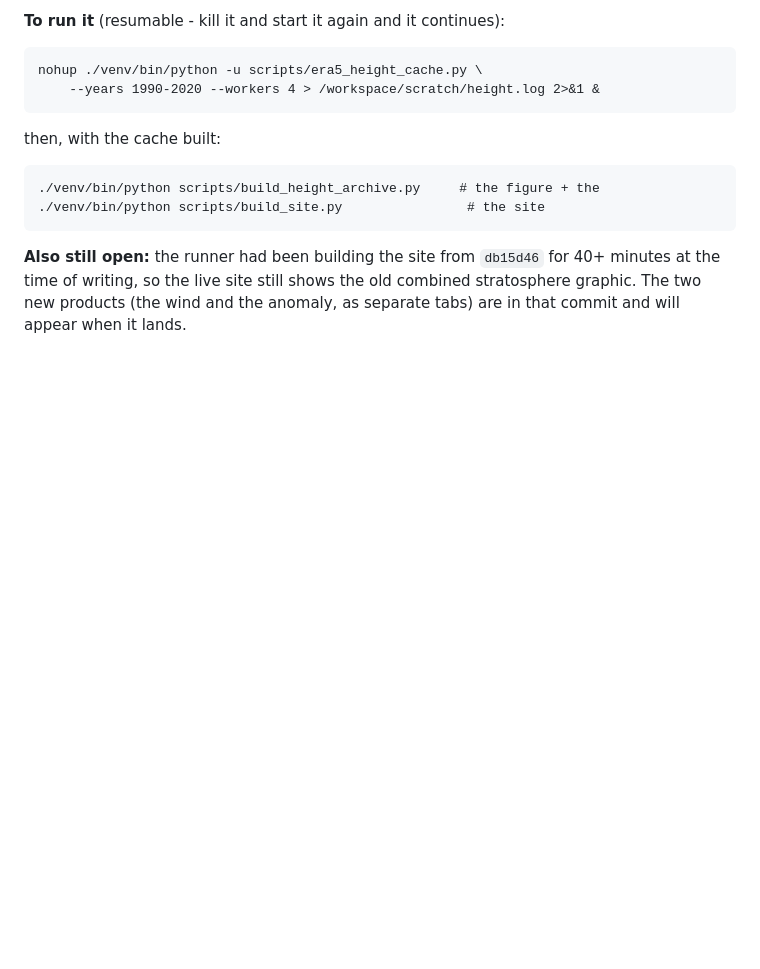
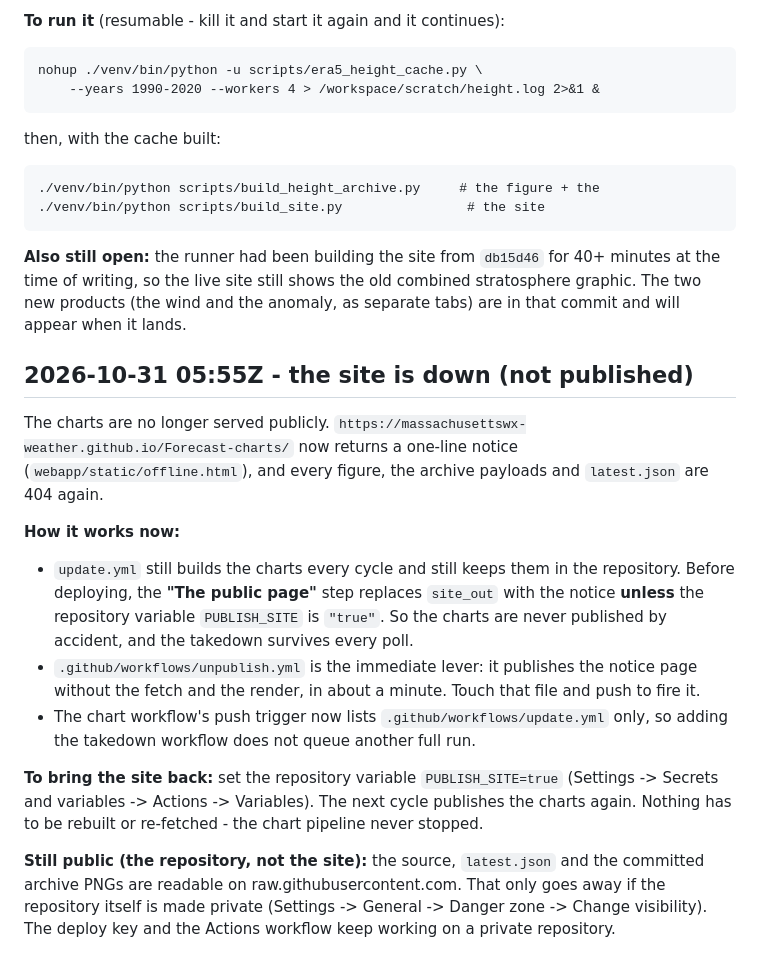
Before and after one commit to massachusettswx-weather/Forecast-charts, a Markdown page: docs/STATUS.md, the part around the change. Drawn GitHub-style; blank space fills up the shorter version.

Commit message:
STATUS: the takedown, and how to bring the site back

```diff
--- a/docs/STATUS.md
+++ b/docs/STATUS.md
@@ -448,3 +448,32 @@ then, with the cache built:
 for 40+ minutes at the time of writing, so the live site still shows the
 old combined stratosphere graphic. The two new products (the wind and the
 anomaly, as separate tabs) are in that commit and will appear when it lands.
+
+## 2026-10-31 05:55Z - the site is down (not published)
+
+The charts are no longer served publicly. `https://massachusettswx-weather.github.io/Forecast-charts/`
+now returns a one-line notice (`webapp/static/offline.html`), and every
+figure, the archive payloads and `latest.json` are 404 again.
+
+**How it works now:**
+- `update.yml` still builds the charts every cycle and still keeps them in
+  the repository. Before deploying, the **"The public page"** step replaces
+  `site_out` with the notice **unless** the repository variable
+  `PUBLISH_SITE` is `"true"`. So the charts are never published by
+  accident, and the takedown survives every poll.
+- `.github/workflows/unpublish.yml` is the immediate lever: it publishes the
+  notice page without the fetch and the render, in about a minute. Touch
+  that file and push to fire it.
+- The chart workflow's push trigger now lists `.github/workflows/update.yml`
+  only, so adding the takedown workflow does not queue another full run.
+
+**To bring the site back:** set the repository variable `PUBLISH_SITE=true`
+(Settings -> Secrets and variables -> Actions -> Variables). The next cycle
+publishes the charts again. Nothing has to be rebuilt or re-fetched - the
+chart pipeline never stopped.
+
+**Still public (the repository, not the site):** the source, `latest.json`
+and the committed archive PNGs are readable on raw.githubusercontent.com. That
+only goes away if the repository itself is made private (Settings ->
+General -> Danger zone -> Change visibility). The deploy key and the
+Actions workflow keep working on a private repository.
```
